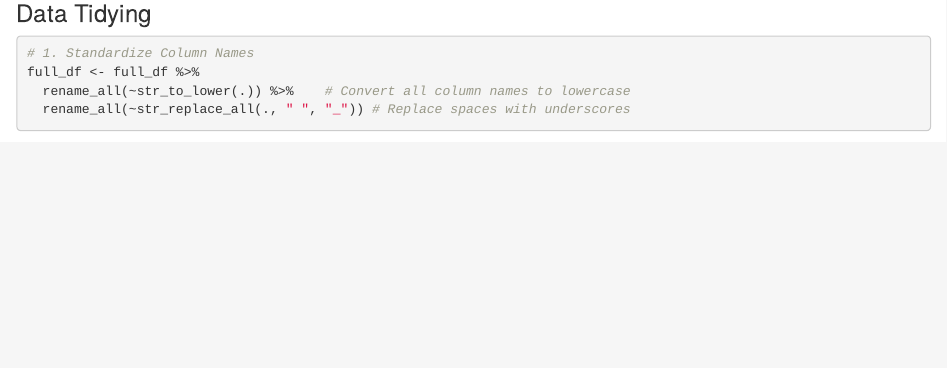
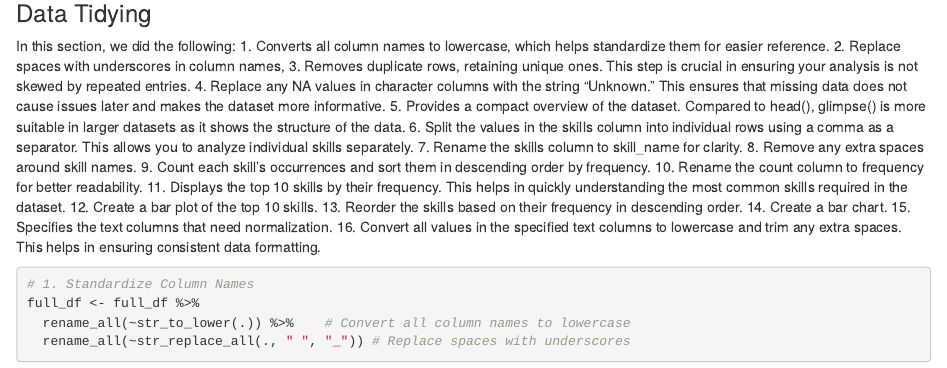
Before and after one commit to arazzaq96/D607_Project3, an R Markdown document (Team5-Project3-export.Rmd): the page in a window 1100 px wide, from 4280 px down. Rendered offline with R 4.5, knitr and Pandoc, with nearby package versions; some code elsewhere in the file could not run offline.

Commit message:
Update Team5-Project3-export.Rmd

````diff
--- a/Team5-Project3-export.Rmd
+++ b/Team5-Project3-export.Rmd
@@ -175,7 +175,23 @@ glimpse(full_df)
 ```
 
 ### Data Tidying
-
+In this section, we did the following:
+1. Converts all column names to lowercase, which helps standardize them for easier reference.
+2.  Replace spaces with underscores in column names,
+3. Removes duplicate rows, retaining unique ones. This step is crucial in ensuring your analysis is not skewed by repeated entries.
+4. Replace any NA values in character columns with the string "Unknown." This ensures that missing data does not cause issues later and makes the dataset more informative.
+5. Provides a compact overview of the dataset. Compared to head(), glimpse() is more suitable in larger datasets as it shows the structure of the data.
+6. Split the values in the skills column into individual rows using a comma as a separator. This allows you to analyze individual skills separately.
+7. Rename the skills column to skill_name for clarity.
+8. Remove any extra spaces around skill names.
+9. Count each skill's occurrences and sort them in descending order by frequency.
+10. Rename the count column to frequency for better readability.
+11. Displays the top 10 skills by their frequency. This helps in quickly understanding the most common skills required in the dataset.
+12. Create a bar plot of the top 10 skills.
+13. Reorder the skills based on their frequency in descending order.
+14. Create a bar chart.
+15. Specifies the text columns that need normalization.
+16. Convert all values in the specified text columns to lowercase and trim any extra spaces. This helps in ensuring consistent data formatting.
 
 ```{r}
 
````
